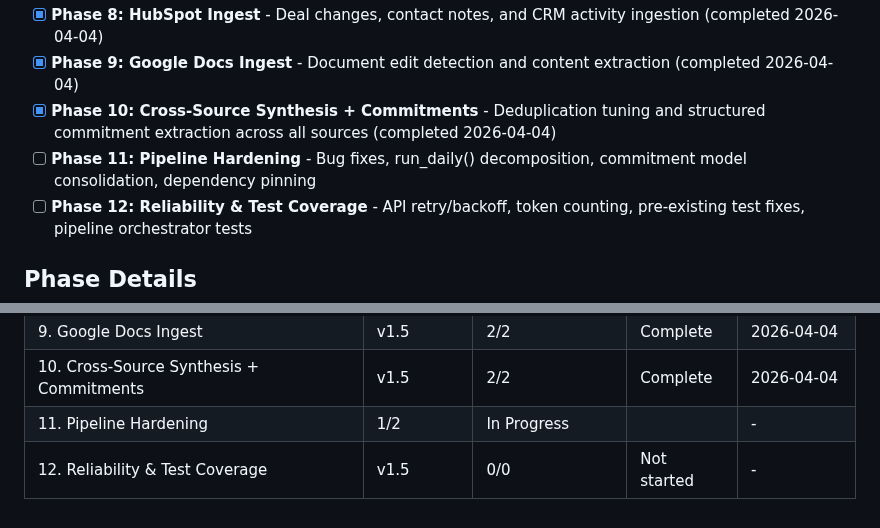
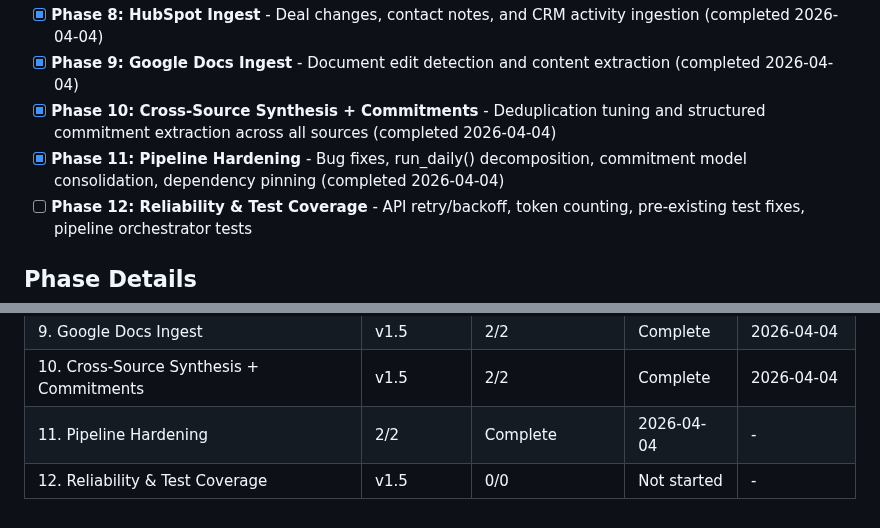
Before and after one commit to micah-boster/daily-summarizer, a Markdown page: .planning/ROADMAP.md, 2 parts joined by grey strips. Drawn GitHub-style.

Commit message:
docs(11-02): complete pipeline decomposition plan
Co-Authored-By: Claude Opus 4.6 (1M context) <noreply@anthropic.com>

```diff
--- a/.planning/ROADMAP.md
+++ b/.planning/ROADMAP.md
@@ -122,7 +122,7 @@ Plans:
 - [x] **Phase 8: HubSpot Ingest** - Deal changes, contact notes, and CRM activity ingestion (completed 2026-04-04)
 - [x] **Phase 9: Google Docs Ingest** - Document edit detection and content extraction (completed 2026-04-04)
 - [x] **Phase 10: Cross-Source Synthesis + Commitments** - Deduplication tuning and structured commitment extraction across all sources (completed 2026-04-04)
-- [ ] **Phase 11: Pipeline Hardening** - Bug fixes, run_daily() decomposition, commitment model consolidation, dependency pinning
+- [x] **Phase 11: Pipeline Hardening** - Bug fixes, run_daily() decomposition, commitment model consolidation, dependency pinning (completed 2026-04-04)
 - [ ] **Phase 12: Reliability & Test Coverage** - API retry/backoff, token counting, pre-existing test fixes, pipeline orchestrator tests
 
 ## Phase Details
@@ -254,5 +254,5 @@ Phases 11-12 are sequential gap closure phases.
 | 8. HubSpot Ingest | v1.5 | 2/2 | Complete | 2026-04-04 |
 | 9. Google Docs Ingest | v1.5 | 2/2 | Complete | 2026-04-04 |
 | 10. Cross-Source Synthesis + Commitments | v1.5 | 2/2 | Complete | 2026-04-04 |
-| 11. Pipeline Hardening | 1/2 | In Progress|  | - |
+| 11. Pipeline Hardening | 2/2 | Complete   | 2026-04-04 | - |
 | 12. Reliability & Test Coverage | v1.5 | 0/0 | Not started | - |
```
Also changed, not shown: 1 other file.
